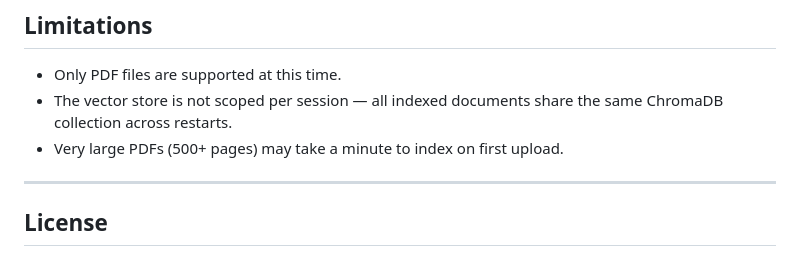
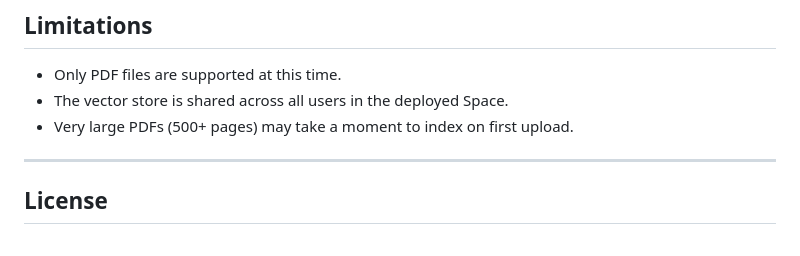
Before and after one commit to Mad-iii/RAG-Chatbot, a Markdown page: README.md, the part around one of its changes. Rendered like a GitHub page.

```diff
--- a/README.md
+++ b/README.md
@@ -183,8 +175,8 @@ Python 3.10 or higher is recommended.
 ## Limitations
 
 - Only PDF files are supported at this time.
-- The vector store is not scoped per session — all indexed documents share the same ChromaDB collection across restarts.
-- Very large PDFs (500+ pages) may take a minute to index on first upload.
+- The vector store is shared across all users in the deployed Space.
+- Very large PDFs (500+ pages) may take a moment to index on first upload.
 
 ---
 
```
Also changed, not shown: other parts of README.md (+49 -57 lines).
